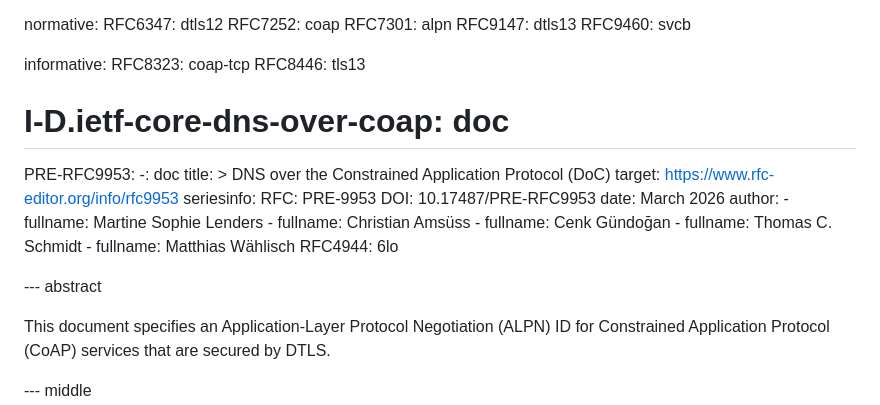
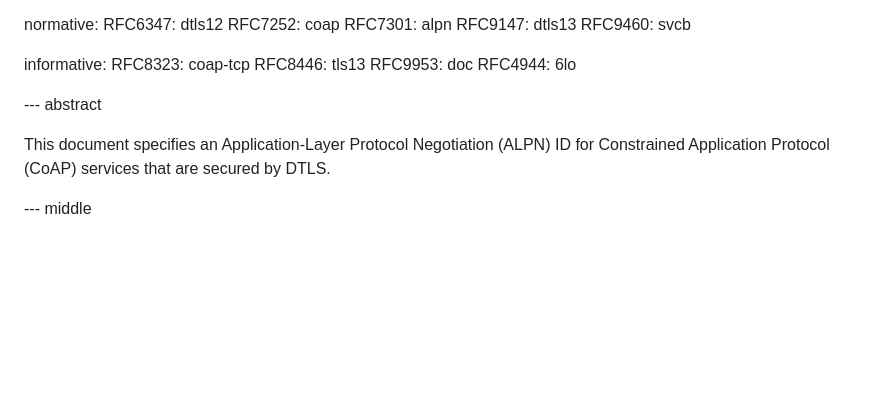
Before and after one commit to core-wg/coap-dtls-alpn, a Markdown page: rfc9952.md, the part around the change. Drawn GitHub-style; blank space fills up the shorter version.

Commit message:
Bring in line with final publication

```diff
--- a/rfc9952.md
+++ b/rfc9952.md
@@ -60,61 +60,11 @@ normative:
 informative:
   RFC8323: coap-tcp
   RFC8446: tls13
-#  I-D.ietf-core-dns-over-coap: doc
-  PRE-RFC9953:
-    -: doc
-    title: >
-        DNS over the Constrained Application Protocol (DoC)
-    target: https://www.rfc-editor.org/info/rfc9953
-    seriesinfo:
-        RFC: PRE-9953
-        DOI: 10.17487/PRE-RFC9953
-    date: March 2026
-    author:
-    -
-        fullname: Martine Sophie Lenders
-    -
-        fullname: Christian Amsüss
-    -
-        fullname: Cenk Gündoğan
-    -
-        fullname: Thomas C. Schmidt
-    -
-        fullname: Matthias Wählisch
+  RFC9953: doc
   RFC4944: 6lo
 
 
 --- abstract
-
-<!-- [rfced] FYI - We updated [I-D.ietf-core-dns-over-coap] to [PRE-RFC9953]
-for now. We will make the final updates in RFCXML (i.e., remove "PRE-").
--->
-
-<!-- [I-D.ietf-core-dns-over-coap] - RFC 9953
-draft-ietf-core-dns-over-coap-20
-Companion document (C554)
--->
-
-<!--[rfced] Document Title
-
-a) Please note that the document title has been updated as follows.
-Abbreviations have been expanded per Section 3.6 of RFC 7322 ("RFC Style
-Guide").
-
-In addition, is "Specification" essential to the title or may it be removed
-for conciseness?
-
-Original (document title):
-   ALPN ID Specification for CoAP over DTLS
-
-Current:
-   The Application-Layer Protocol Negotiation (ALPN) ID Specification for
-   the Constrained Application Protocol (CoAP) over DTLS
-
-Perhaps:
-   Application-Layer Protocol Negotiation (ALPN) ID for
-   the Constrained Application Protocol (CoAP) over DTLS
--->
 
 This document specifies an Application-Layer Protocol Negotiation (ALPN) ID for
 Constrained Application Protocol (CoAP) services that are secured by DTLS.
```
